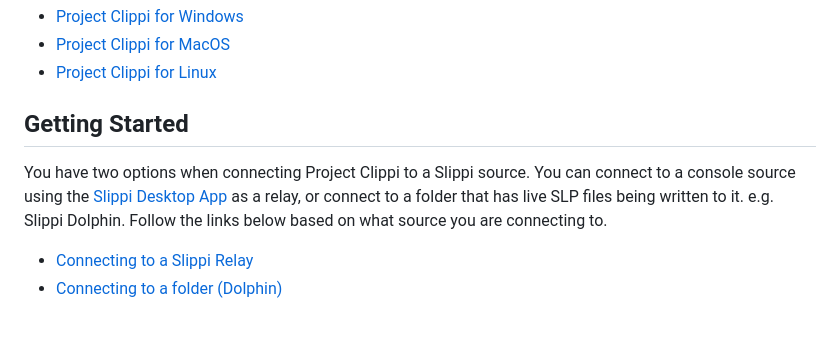
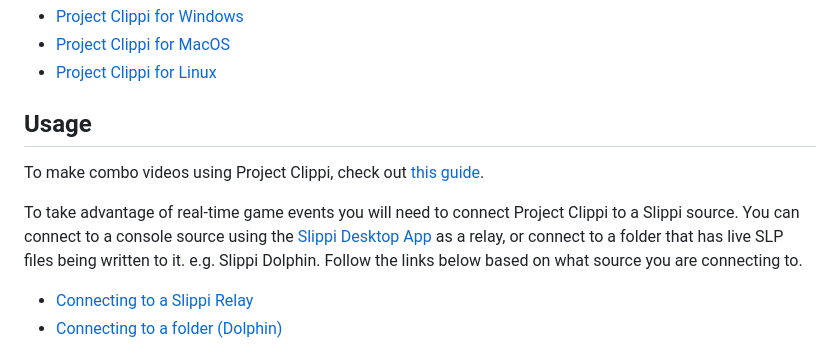
Before and after one commit to vinceau/project-clippi, a Markdown page: README.md, the part around one of its changes. Drawn GitHub-style; blank space fills up the shorter version.

```diff
--- a/README.md
+++ b/README.md
@@ -38,9 +46,11 @@ Download Project Clippi for your operating system using the links below or check
 * [Project Clippi for MacOS](https://github.com/vinceau/project-clippi/releases/latest/download/Project-Clippi-1.3.0.dmg)
 * [Project Clippi for Linux](https://github.com/vinceau/project-clippi/releases/latest/download/Project-Clippi-1.3.0.AppImage)
 
-## Getting Started
+## Usage
 
-You have two options when connecting Project Clippi to a Slippi source. You can connect to a console source using the [Slippi Desktop App](https://slippi.gg/downloads) as a relay, or connect to a folder that has live SLP files being written to it. e.g. Slippi Dolphin. Follow the links below based on what source you are connecting to.
+To make combo videos using Project Clippi, check out [this guide](https://medium.com/@vinceau/how-to-make-combo-videos-using-project-clippi-6bf2758f546e).
+
+To take advantage of real-time game events you will need to connect Project Clippi to a Slippi source. You can connect to a console source using the [Slippi Desktop App](https://slippi.gg/downloads) as a relay, or connect to a folder that has live SLP files being written to it. e.g. Slippi Dolphin. Follow the links below based on what source you are connecting to.
 
 * [Connecting to a Slippi Relay](docs/connect_to_relay/README.md)
 * [Connecting to a folder (Dolphin)](docs/connect_to_folder/README.md)
```
Also changed, not shown: other parts of README.md (+12 -4 lines), CONTRIBUTING.md (+18 -8 lines), docs/images/1-automator.png (added), docs/images/2-processor.png (added), docs/images/processor.png (deleted), docs/images/screenshot.png (deleted), 1 other file.
